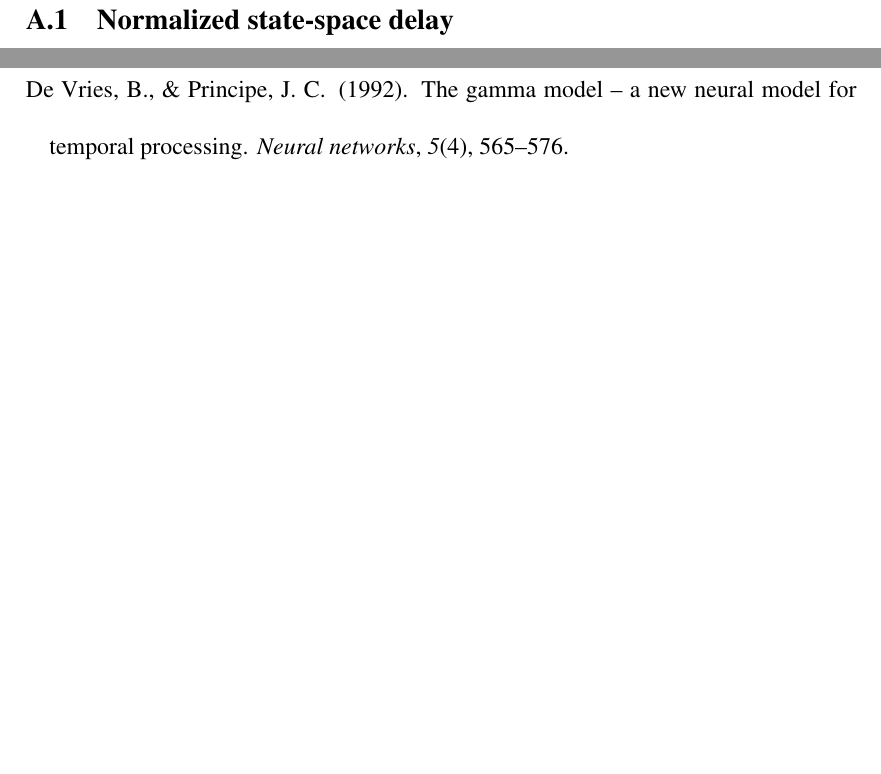
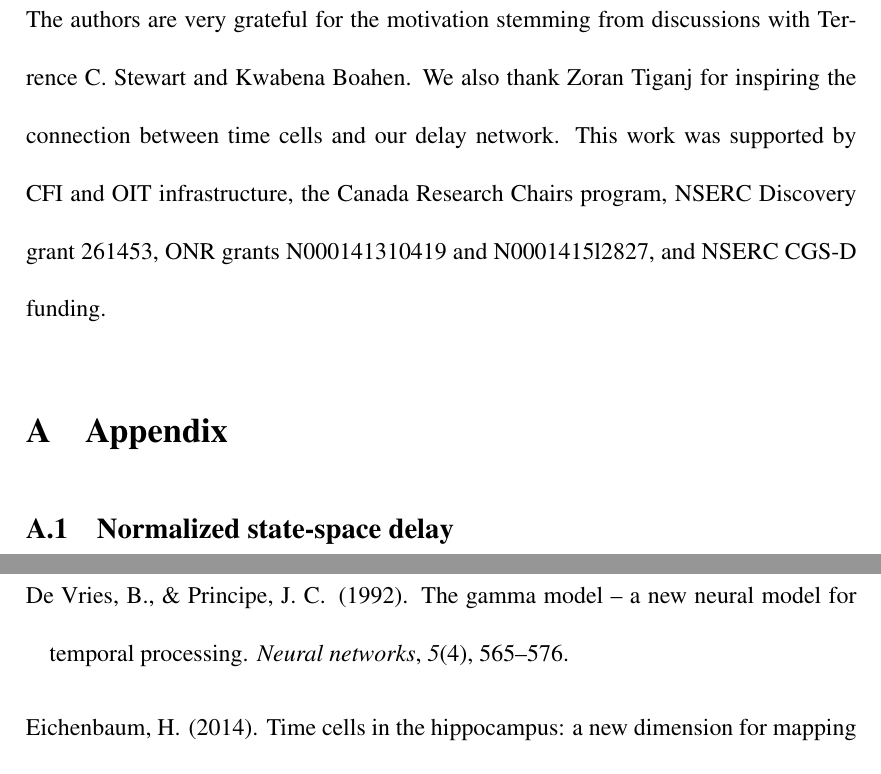
Before and after one commit to arvoelke/delay2017, a LaTeX document (delay2017.tex): two parts of pages 48 and 58 of 66 before the commit and two parts of pages 48 and 59 of 66 after it, joined at a grey line, cut at the place of the change, the shorter picture padded with empty space. Compiled offline with pdfLaTeX.

Commit message:
Removed compressed PDF and added acknowledgements

```diff
--- a/delay2017.tex
+++ b/delay2017.tex
@@ -1075,6 +1075,12 @@ However, it is currently unclear whether this approach can be applied to a more
 Similarly, we wish to characterize the network-level effects of spike-rate adaptation, especially at higher input frequencies, in order to understand the computations that are most accurately supported by more detailed neuron models.
 This will likely involve extending our work to account for nonlinear dynamical primitives and subsequently harness their effects (e.g.,~bifurcations) to improve certain classes of computations.
 
+\section*{Acknowledgements}
+
+The authors are very grateful for the motivation stemming from discussions with Terrence C. Stewart and Kwabena Boahen.
+We also thank Zoran Tiganj for inspiring the connection between time cells and our delay network.
+This work was supported by CFI and OIT infrastructure, the Canada Research Chairs program, NSERC Discovery grant 261453, ONR grants N000141310419 and N0001415l2827, and NSERC CGS-D funding.
+
 \appendix\section{Appendix}
 
 \subsection{Normalized state-space delay}
```
Also changed, not shown: delay2017.compressed.pdf (deleted).
